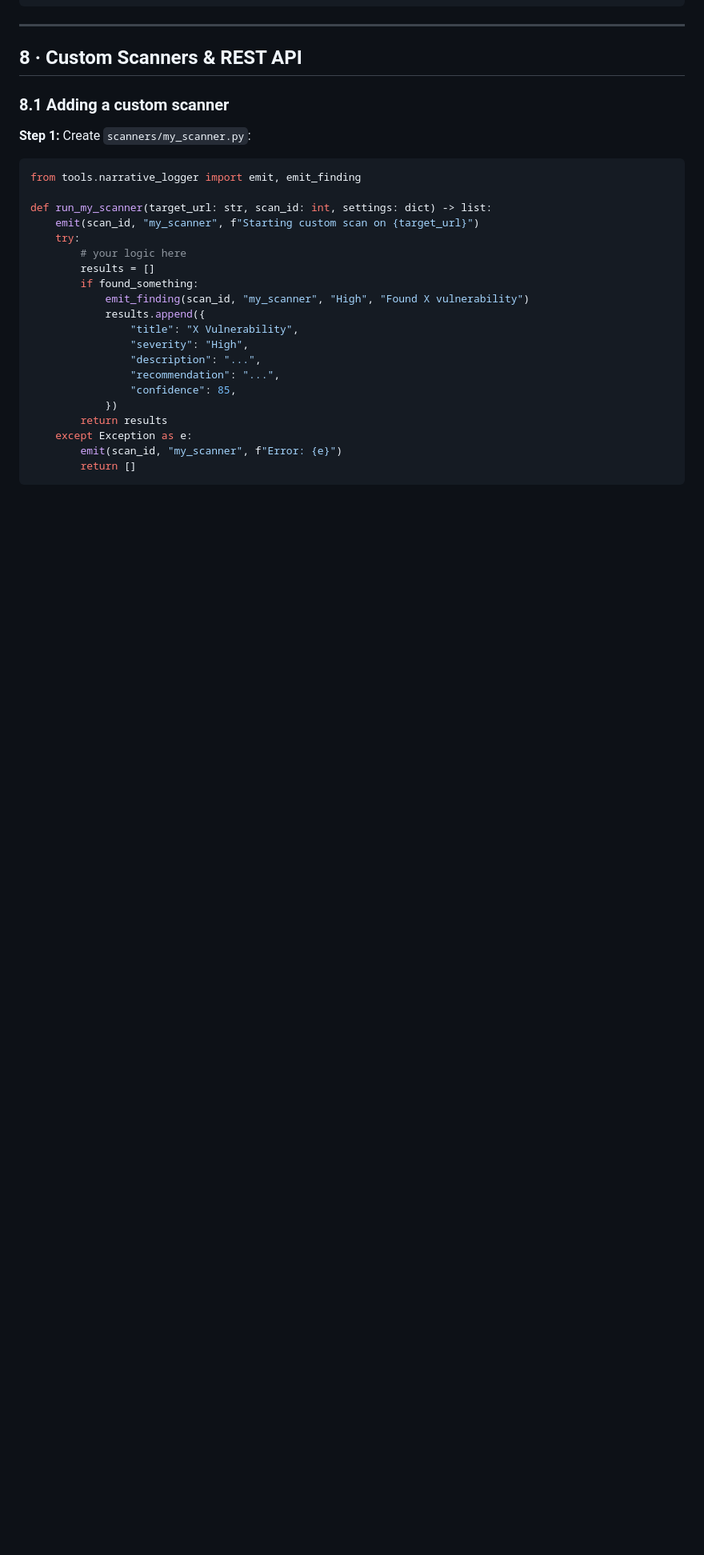
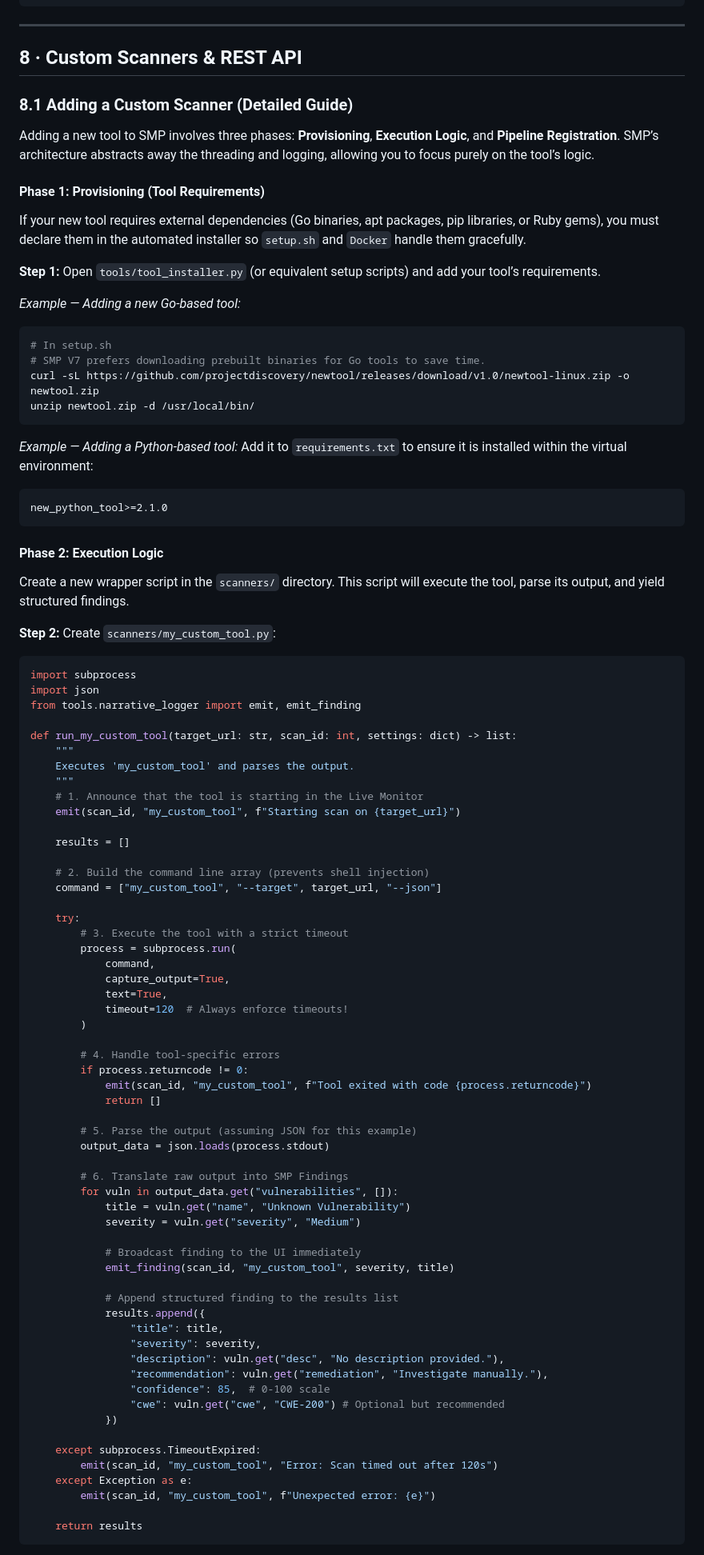
Before and after one commit to mrQhere/SecurityManagementPlatform, a Markdown page: USER_GUIDE.md, the part around one of its changes. Shown at 80% size. Drawn GitHub-style; blank space fills up the shorter version.

Commit message:
docs: Expand tool addition section in USER_GUIDE.md

````diff
--- a/USER_GUIDE.md
+++ b/USER_GUIDE.md
@@ -782,30 +782,93 @@ sm.reset()  # call on any user interaction
 
 ## 8 · Custom Scanners & REST API
 
-### 8.1 Adding a custom scanner
+### 8.1 Adding a Custom Scanner (Detailed Guide)
 
-**Step 1:** Create `scanners/my_scanner.py`:
+Adding a new tool to SMP involves three phases: **Provisioning**, **Execution Logic**, and **Pipeline Registration**. SMP’s architecture abstracts away the threading and logging, allowing you to focus purely on the tool’s logic.
+
+#### Phase 1: Provisioning (Tool Requirements)
+
+If your new tool requires external dependencies (Go binaries, apt packages, pip libraries, or Ruby gems), you must declare them in the automated installer so `setup.sh` and `Docker` handle them gracefully.
+
+**Step 1:** Open `tools/tool_installer.py` (or equivalent setup scripts) and add your tool’s requirements.
+
+*Example — Adding a new Go-based tool:*
+```bash
+# In setup.sh
+# SMP V7 prefers downloading prebuilt binaries for Go tools to save time.
+curl -sL https://github.com/projectdiscovery/newtool/releases/download/v1.0/newtool-linux.zip -o newtool.zip
+unzip newtool.zip -d /usr/local/bin/
+```
+
+*Example — Adding a Python-based tool:*
+Add it to `requirements.txt` to ensure it is installed within the virtual environment:
+```text
+new_python_tool>=2.1.0
+```
+
+#### Phase 2: Execution Logic
+
+Create a new wrapper script in the `scanners/` directory. This script will execute the tool, parse its output, and yield structured findings.
+
+**Step 2:** Create `scanners/my_custom_tool.py`:
 
 ```python
+import subprocess
+import json
 from tools.narrative_logger import emit, emit_finding
 
-def run_my_scanner(target_url: str, scan_id: int, settings: dict) -> list:
-    emit(scan_id, "my_scanner", f"Starting custom scan on {target_url}")
+def run_my_custom_tool(target_url: str, scan_id: int, settings: dict) -> list:
+    """
+    Executes 'my_custom_tool' and parses the output.
+    """
+    # 1. Announce that the tool is starting in the Live Monitor
+    emit(scan_id, "my_custom_tool", f"Starting scan on {target_url}")
+
+    results = []
+
+    # 2. Build the command line array (prevents shell injection)
+    command = ["my_custom_tool", "--target", target_url, "--json"]
+
     try:
-        # your logic here
-        results = []
-        if found_something:
-            emit_finding(scan_id, "my_scanner", "High", "Found X vulnerability")
+        # 3. Execute the tool with a strict timeout
+        process = subprocess.run(
+            command,
+            capture_output=True,
+            text=True,
+            timeout=120  # Always enforce timeouts!
+        )
+
+        # 4. Handle tool-specific errors
+        if process.returncode != 0:
+            emit(scan_id, "my_custom_tool", f"Tool exited with code {process.returncode}")
+            return []
+
+        # 5. Parse the output (assuming JSON for this example)
+        output_data = json.loads(process.stdout)
+
+        # 6. Translate raw output into SMP Findings
+        for vuln in output_data.get("vulnerabilities", []):
+            title = vuln.get("name", "Unknown Vulnerability")
+            severity = vuln.get("severity", "Medium")
+
+            # Broadcast finding to the UI immediately
+            emit_finding(scan_id, "my_custom_tool", severity, title)
+
+            # Append structured finding to the results list
             results.append({
-                "title": "X Vulnerability",
-                "severity": "High",
-                "description": "...",
-                "recommendation": "...",
-                "confidence": 85,
+                "title": title,
+                "severity": severity,
+                "description": vuln.get("desc", "No description provided."),
+                "recommendation": vuln.get("remediation", "Investigate manually."),
+                "confidence": 85,  # 0-100 scale
+                "cwe": vuln.get("cwe", "CWE-200") # Optional but recommended
             })
-        return results
+
+    except subprocess.TimeoutExpired:
+        emit(scan_id, "my_custom_tool", "Error: Scan timed out after 120s")
     except Exception as e:
-        emit(scan_id, "my_scanner", f"Error: {e}")
-        return []
+        emit(scan_id, "my_custom_tool", f"Unexpected error: {e}")
+
+    return results
 ```
 
````
Also changed, not shown: other parts of USER_GUIDE.md (+32 -9 lines).
